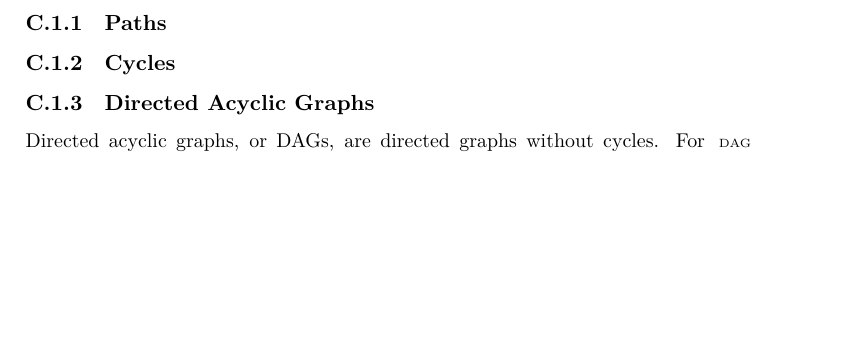
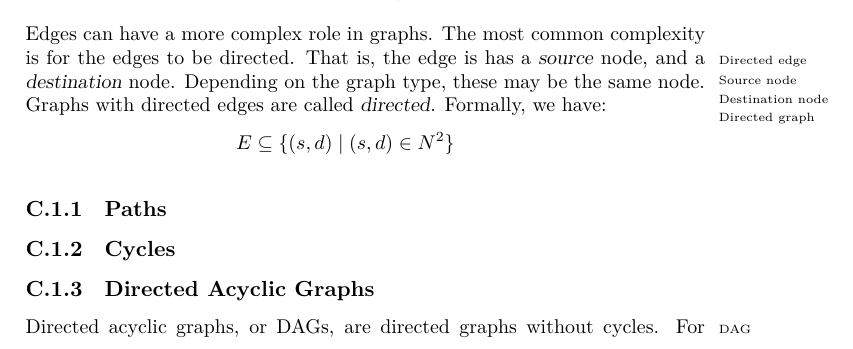
Before and after one commit to aslakjohansen/report-writing, a LaTeX thesis (doc/report-writing.tex, which reads doc/topics/graphs.tex): part of page 61 of 72 before the commit and part of page 60 of 72 after it, cut at the place of the change, the shorter picture padded with empty space. Compiled offline with XeLaTeX.

Commit message:
Added a paragraph on directionality of edges

```diff
--- a/doc/topics/graphs.tex
+++ b/doc/topics/graphs.tex
@@ -6,8 +6,11 @@ A graph\idx{Graph} is a structure that can be used to model how things relate to
 \end{eqnarray*}
 Here, $N$ is the set of nodes and $E$ is the set of edges. We often choose to illustrate nodes as circles or boxes, and edges as lines.
 
-% edges: directionality, weight
-
+% edges: directionality
+Edges can have a more complex role in graphs. The most common complexity is for the edges to be directed\idxx{Edge!Directed}{Directed edge}. That is, the edge is has a \textsl{source}\idx{Source node} node, and a \textsl{destination}\idx{Destination node} node. Depending on the graph type, these may be the same node. Graphs with directed edges are called \textsl{directed}\idxx{Graph!Directed}{Directed graph}. Formally, we have:
+\begin{eqnarray*}
+  E \subseteq \{ (s,d) \mid (s,d) \in N^2 \}
+\end{eqnarray*}
 
 \begin{figure}[tbp]
   \begin{center}
```
Also changed, not shown: doc/report-writing.tex (+1 -0 lines).
